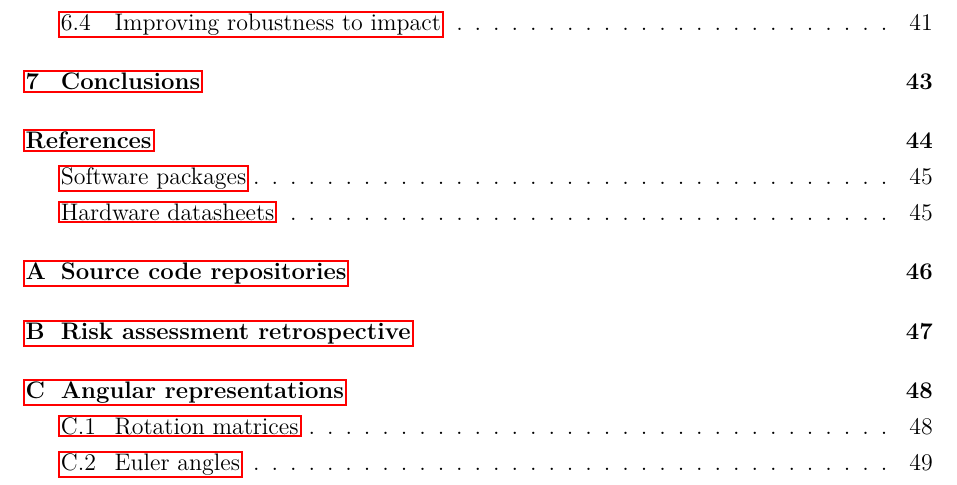
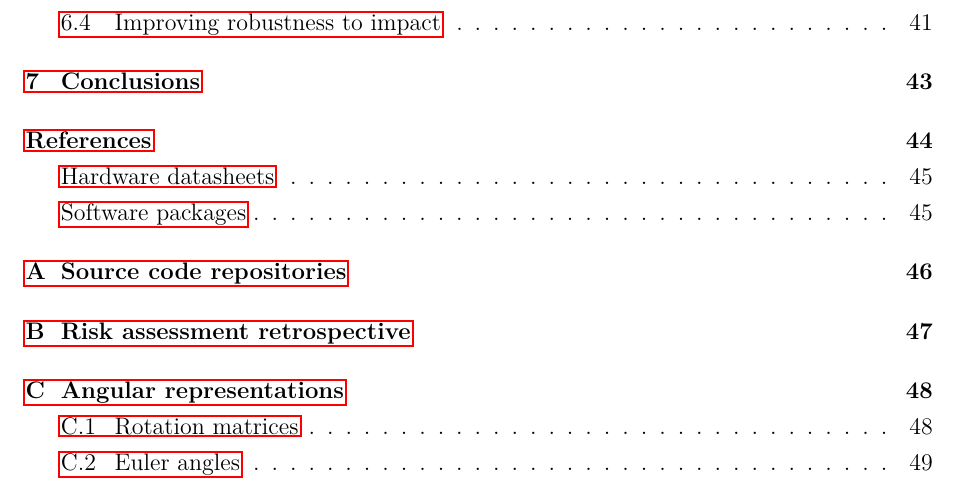
Before and after one commit to eric-wieser/masters-thesis, a LaTeX thesis (main.tex): part of page 5 of 54, cut so that both start at the same text. Compiled offline with pdfLaTeX.

Commit message:
Swap bibliography order

```diff
--- a/main.tex
+++ b/main.tex
@@ -139,12 +139,12 @@
 		title={References},
 		heading=bibintoc]
 	\printbibliography[
-		notkeyword={hardware}, keyword={software},
-		title={Software packages},
+		keyword={hardware}, notkeyword={software},
+		title={Hardware datasheets},
 		heading=subbibintoc]
 	\printbibliography[
-		keyword={hardware},
-		title={Hardware datasheets},
+		keyword={software},
+		title={Software packages},
 		heading=subbibintoc]
 }
 \newboolean{printBibInSubfiles}
```
